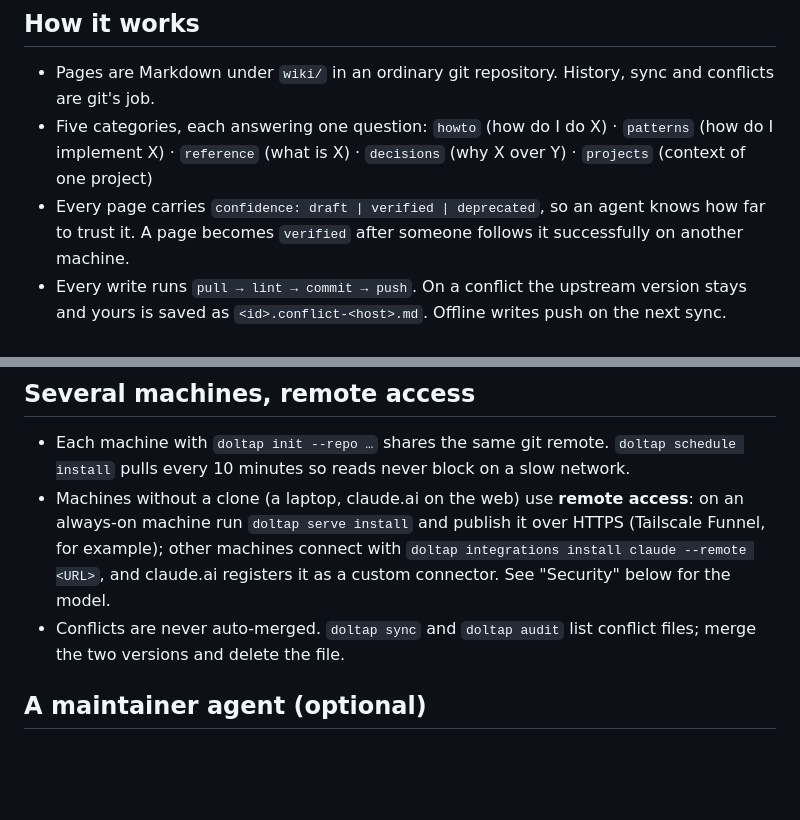
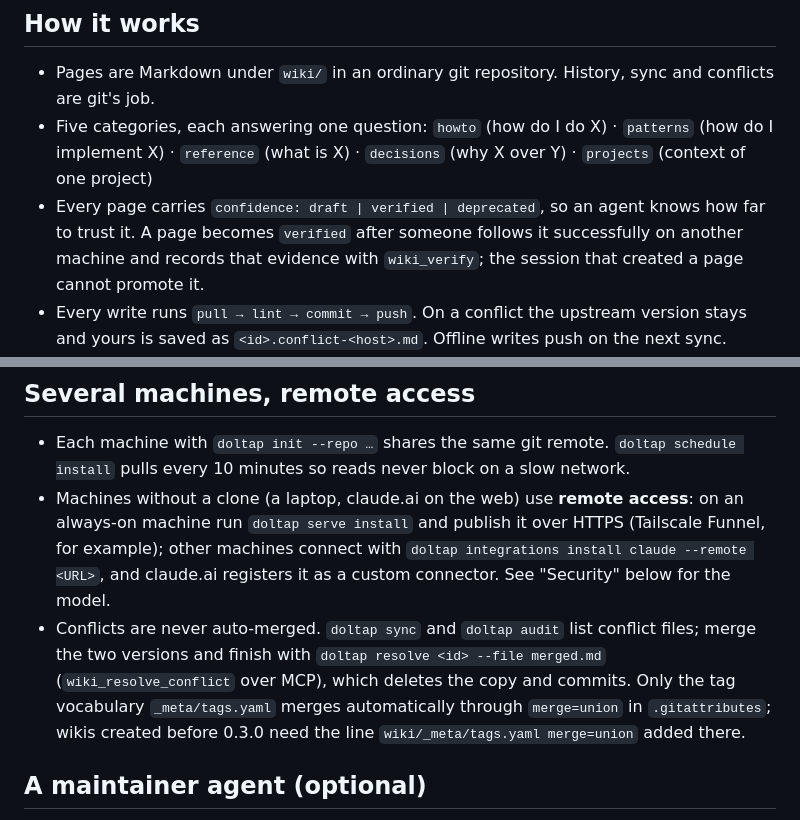
Before and after one commit to bluekds/doltap-wiki, a Markdown page: README.en.md, 2 parts joined by grey strips. GitHub-like rendering; blank space fills up the shorter version.

```diff
--- a/README.en.md
+++ b/README.en.md
@@ -63,7 +63,7 @@ Agents cannot pile up arbitrary notes. The classification table, per-category te
 
 - Pages are Markdown under `wiki/` in an ordinary git repository. History, sync and conflicts are git's job.
 - Five categories, each answering one question: `howto` (how do I do X) · `patterns` (how do I implement X) · `reference` (what is X) · `decisions` (why X over Y) · `projects` (context of one project)
-- Every page carries `confidence: draft | verified | deprecated`, so an agent knows how far to trust it. A page becomes `verified` after someone follows it successfully on another machine.
+- Every page carries `confidence: draft | verified | deprecated`, so an agent knows how far to trust it. A page becomes `verified` after someone follows it successfully on another machine and records that evidence with `wiki_verify`; the session that created a page cannot promote it.
 - Every write runs `pull → lint → commit → push`. On a conflict the upstream version stays and yours is saved as `<id>.conflict-<host>.md`. Offline writes push on the next sync.
 - Search is full-text search in Node's built-in SQLite. No embeddings, no vector database, and the server never calls a model: agents do the thinking, Doltap stores, searches, validates and syncs.
 
@@ -121,7 +121,7 @@ flowchart LR
 
 - Each machine with `doltap init --repo …` shares the same git remote. `doltap schedule install` pulls every 10 minutes so reads never block on a slow network.
 - Machines without a clone (a laptop, claude.ai on the web) use **remote access**: on an always-on machine run `doltap serve install` and publish it over HTTPS (Tailscale Funnel, for example); other machines connect with `doltap integrations install claude --remote <URL>`, and claude.ai registers it as a custom connector. See "Security" below for the model.
-- Conflicts are never auto-merged. `doltap sync` and `doltap audit` list conflict files; merge the two versions and delete the file.
+- Conflicts are never auto-merged. `doltap sync` and `doltap audit` list conflict files; merge the two versions and finish with `doltap resolve <id> --file merged.md` (`wiki_resolve_conflict` over MCP), which deletes the copy and commits. Only the tag vocabulary `_meta/tags.yaml` merges automatically through `merge=union` in `.gitattributes`; wikis created before 0.3.0 need the line `wiki/_meta/tags.yaml merge=union` added there.
 
 ## A maintainer agent (optional)
 
```
Also changed, not shown: README.md (+2 -2 lines).
